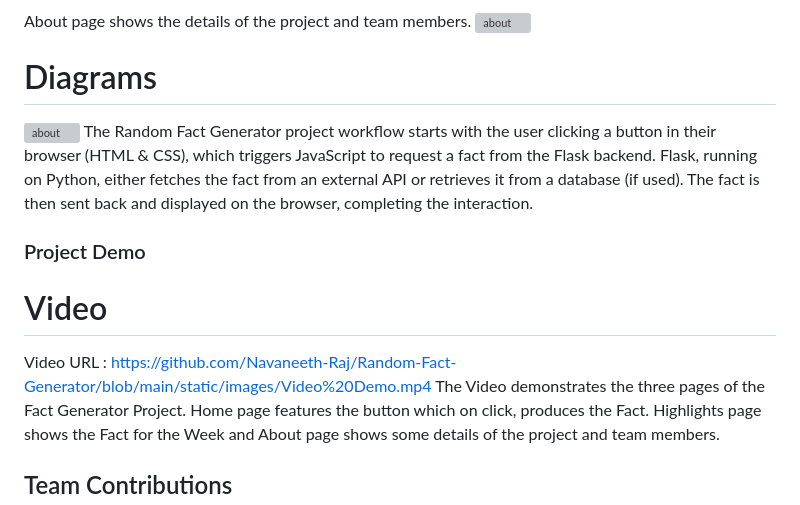
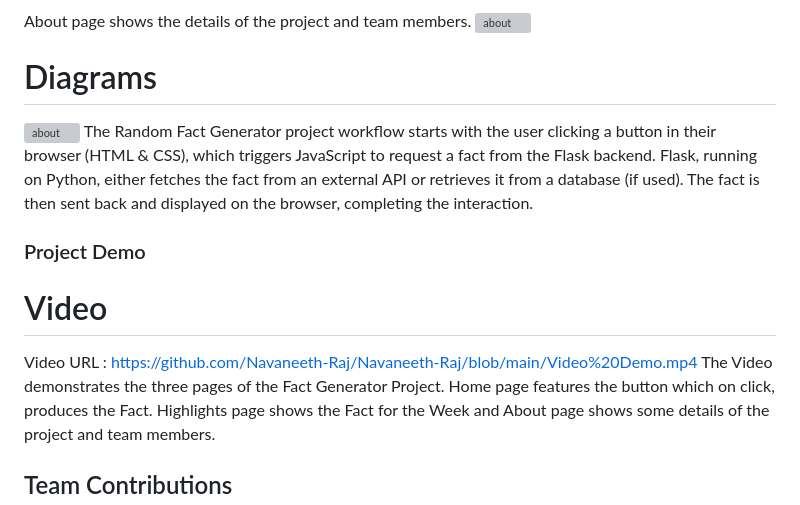
Before and after one commit to Navaneeth-Raj/Random-Fact-Generator, a Markdown page: README.md, the part around the change printed below. GitHub-like rendering; grey boxes are pictures that could not be loaded.

```diff
--- a/README.md
+++ b/README.md
@@ -67,7 +67,7 @@ The Random Fact Generator project workflow starts with the user clicking a butto
 
 ### Project Demo
 # Video
-Video URL : https://github.com/Navaneeth-Raj/Random-Fact-Generator/blob/main/static/images/Video%20Demo.mp4
+Video URL : https://github.com/Navaneeth-Raj/Navaneeth-Raj/blob/main/Video%20Demo.mp4
 The Video demonstrates the three pages of the Fact Generator Project. Home page features the button which on click, produces the Fact. Highlights page shows the Fact for the Week and About page shows some details of the project and team members.
 
 ## Team Contributions
```
Also changed, not shown: other parts of README.md (+3 -3 lines).
